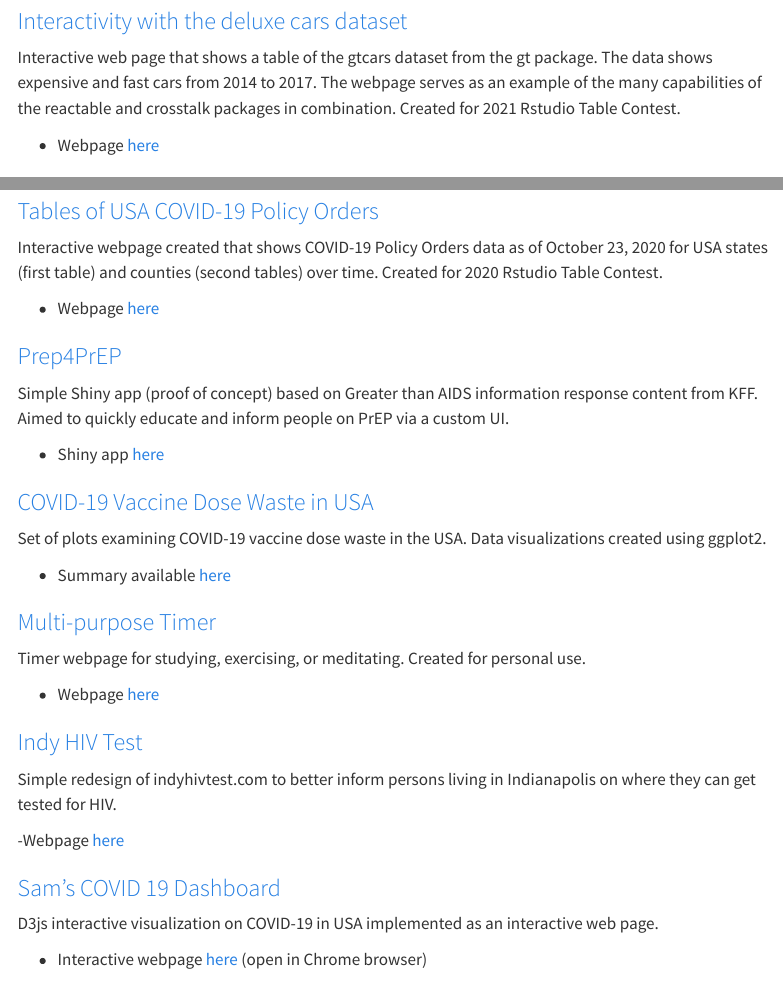
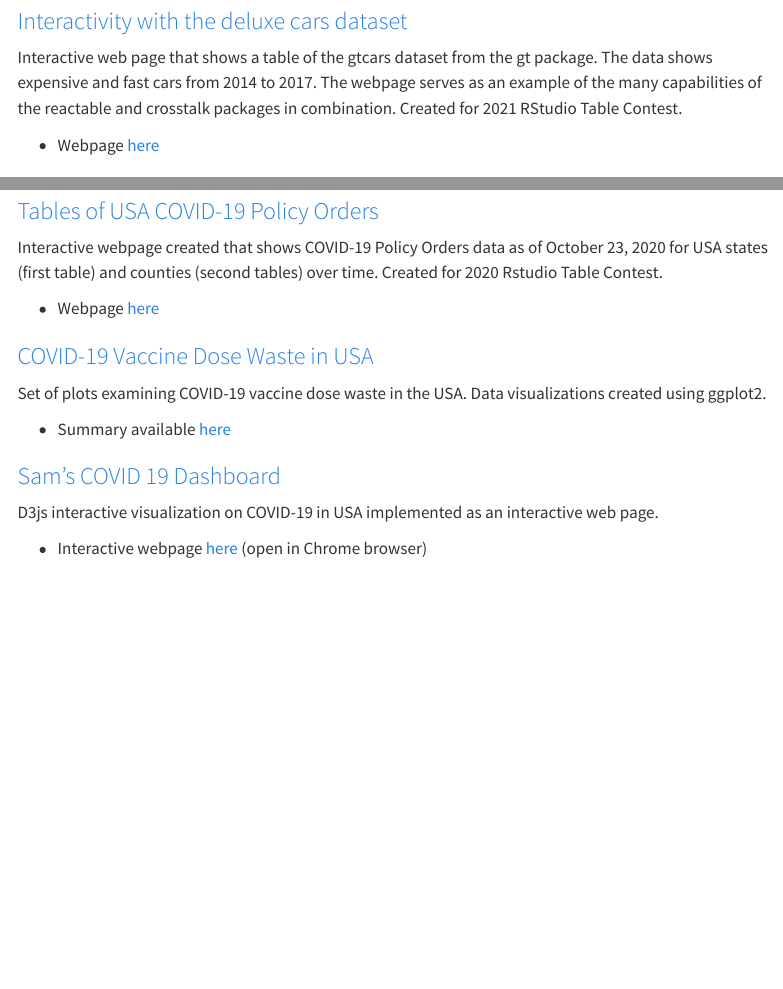
Before and after one commit to parmsam/quarto-site, a Quarto document (projects.qmd): the page in a window 1100 px wide, from 270 px down, and a second part further down, joined at a grey line. Rendered offline with R 4.5, knitr and Pandoc in place of Quarto, with nearby package versions; menus at the side of the page are left out.

Commit message:
update projects page

```diff
--- a/projects.qmd
+++ b/projects.qmd
@@ -29,29 +29,11 @@ Interactive webpage created that shows COVID-19 Policy Orders data as of October
 
 -   Webpage [here](https://parmsam.github.io/rstudio-table-contest/Sam-s-Rstudio-Table-Contest-Submission.html)
 
-### [Prep4PrEP](https://github.com/parmsam/Prep4PrEP)
-
-Simple Shiny app (proof of concept) based on Greater than AIDS information response content from KFF. Aimed to quickly educate and inform people on PrEP via a custom UI.
-
--   Shiny app [here](https://parmsam.shinyapps.io/Prep4PrEP/)
-
 ### [COVID-19 Vaccine Dose Waste in USA](https://github.com/parmsam/covid19-vaccine-dose-waste)
 
 Set of plots examining COVID-19 vaccine dose waste in the USA. Data visualizations created using ggplot2.
 
 -   Summary available [here](https://github.com/parmsam/covid19-vaccine-dose-waste/blob/main/README.md)
-
-### [Multi-purpose Timer](https://github.com/parmsam/timer)
-
-Timer webpage for studying, exercising, or meditating. Created for personal use.
-
--   Webpage [here](https://parmsam.github.io/timer/)
-
-### [Indy HIV Test](https://github.com/parmsam/indy-hiv-test)
-
-Simple redesign of indyhivtest.com to better inform persons living in Indianapolis on where they can get tested for HIV.
-
--Webpage [here](https://parmsam.github.io/indy-hiv-test/)
 
 ### [Sam's COVID 19 Dashboard](https://github.com/parmsam/covid-19-dashboard)
 
```
Also changed, not shown: projects.qmd (2 more changed lines).
